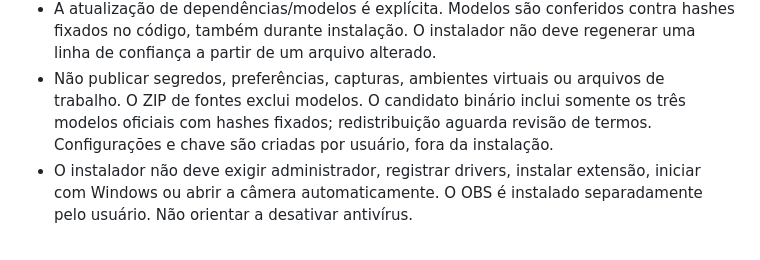
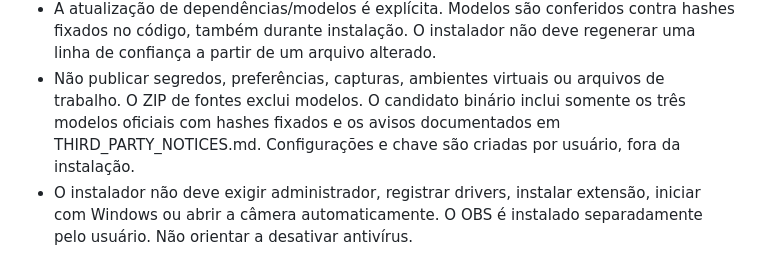
Before and after one commit to MuriloTeshima/fora-de-cena, a Markdown page: SECURITY.md, the part around the change. GitHub-like rendering.

Commit message:
docs: clarify completed model license review

```diff
--- a/SECURITY.md
+++ b/SECURITY.md
@@ -26,8 +26,8 @@ teste com câmera, driver e navegador reais.
   deve regenerar uma linha de confiança a partir de um arquivo alterado.
 - Não publicar segredos, preferências, capturas, ambientes virtuais ou arquivos
   de trabalho. O ZIP de fontes exclui modelos. O candidato binário inclui somente
-  os três modelos oficiais com hashes fixados; redistribuição aguarda revisão de
-  termos. Configurações e chave são criadas por usuário, fora da instalação.
+  os três modelos oficiais com hashes fixados e os avisos documentados em
+  THIRD_PARTY_NOTICES.md. Configurações e chave são criadas por usuário, fora da instalação.
 - O instalador não deve exigir administrador, registrar drivers, instalar
   extensão, iniciar com Windows ou abrir a câmera automaticamente. O OBS é
   instalado separadamente pelo usuário. Não orientar a desativar antivírus.
```
